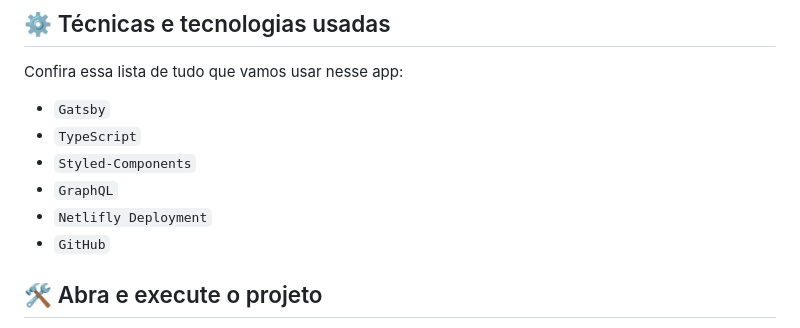
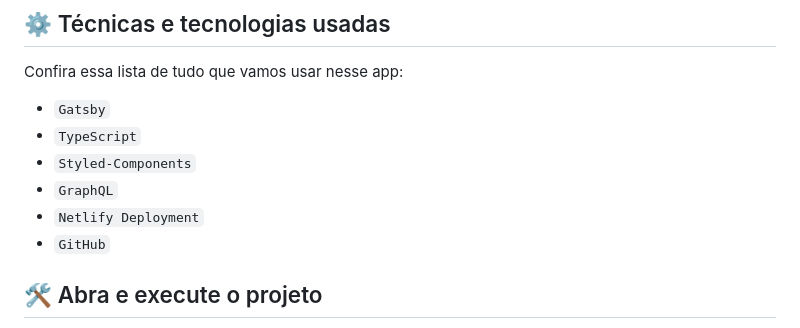
Before and after one commit to cristianmeelo/gatsby-travel-website, a Markdown page: README.md, the part around the change. Rendered like a GitHub page.

```diff
--- a/README.md
+++ b/README.md
@@ -49,7 +49,7 @@ Confira essa lista de tudo que vamos usar nesse app:
 - `TypeScript`
 - `Styled-Components`
 - `GraphQL`
-- `Netlifly Deployment`
+- `Netlify Deployment`
 - `GitHub`
 
 ## 🛠️ Abra e execute o projeto
```
